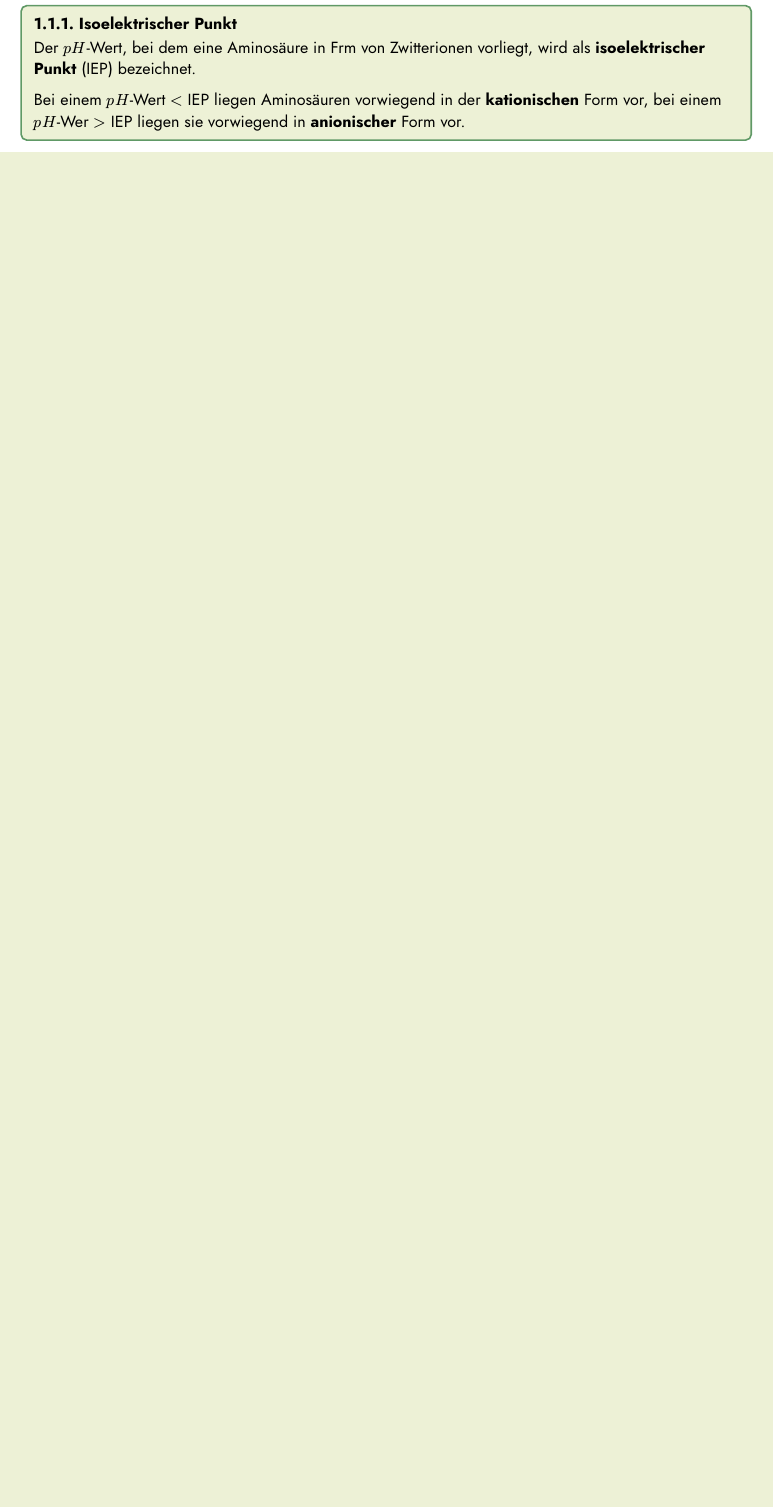
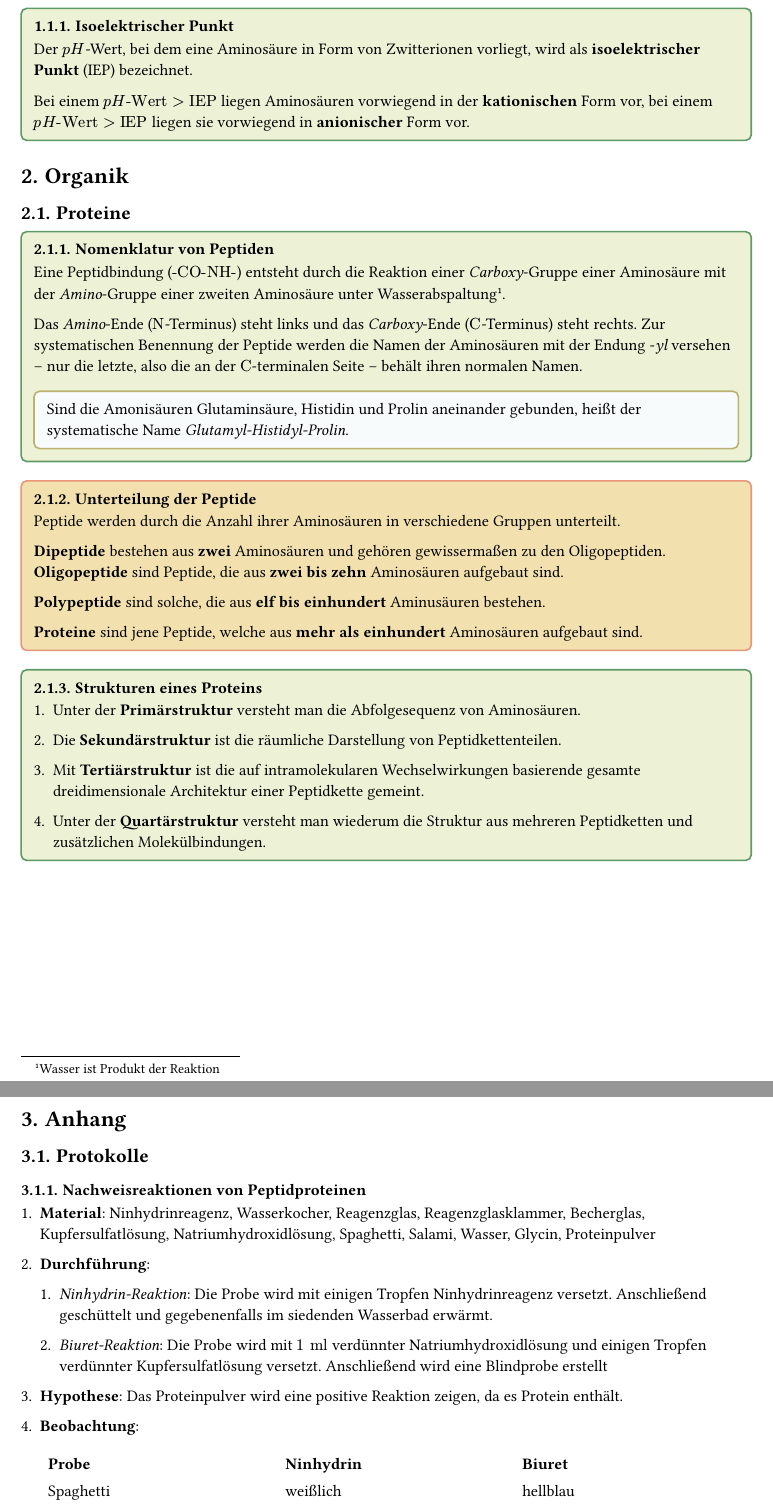
Before and after one commit to 1u5t1n14n/Notes, a Typst document (Ch.typ): part of page 3 of 3 before the commit and two parts of pages 3 and 4 of 5 after it, the two joined at a grey line, cut so that both start at the same text, the shorter picture padded with empty space. The pictures show the PDF file Ch.pdf that the author committed with the source.

Commit message:
Chemie kurz vor der Klausur updaten

```diff
--- a/Ch.typ
+++ b/Ch.typ
@@ -6,9 +6,6 @@
 
 #definition[
   === Isoelektrischer Punkt
-  Der $p H$-Wert, bei dem eine Aminosäure in Frm von Zwitterionen vorliegt,
+  Der $p H$-Wert, bei dem eine Aminosäure in Form von Zwitterionen vorliegt,
   wird als *isoelektrischer Punkt* (IEP) bezeichnet.
 
-  Bei einem $p H$-Wert $<$ IEP liegen Aminosäuren vorwiegend in der
-  *kationischen* Form vor, bei einem $p H$-Wer $>$ IEP liegen sie vorwiegend in
-  *anionischer* Form vor.
@@ -15,0 +17,75 @@
+= Organik
+== Proteine
+
+#definition[
+  === Nomenklatur von Peptiden
+  Eine Peptidbindung ($"-CO-NH-"$) entsteht durch die Reaktion einer
+  _Carboxy_-Gruppe einer Aminosäure mit der _Amino_-Gruppe einer zweiten
+  Aminosäure unter Wasserabspaltung #footnote[Wasser ist Produkt der Reaktion].
+
+  Das _Amino_-Ende ($"N"$-Terminus) steht links und das _Carboxy_-Ende
+  ($"C"$-Terminus) steht rechts. Zur systematischen Benennung der Peptide
+  werden die Namen der Aminosäuren mit der Endung -_yl_ versehen – nur die
+  letzte, also die an der $"C"$-terminalen Seite – behält ihren normalen Namen.
+
+  #example[
+    Sind die Amonisäuren Glutaminsäure, Histidin und Prolin aneinander
+    gebunden, heißt der systematische Name _Glutamyl-Histidyl-Prolin_.
+  ]
+]
+
+#remark[
+  === Unterteilung der Peptide
+  Peptide werden durch die Anzahl ihrer Aminosäuren in verschiedene Gruppen
+  unterteilt.
+
+  *Dipeptide* bestehen aus *zwei* Aminosäuren und gehören gewissermaßen zu den
+  Oligopeptiden. *Oligopeptide* sind Peptide, die aus *zwei bis zehn*
+  Aminosäuren aufgebaut sind.
+
+  *Polypeptide* sind solche, die aus *elf bis einhundert* Aminusäuren bestehen.
+
+  *Proteine* sind jene Peptide, welche aus *mehr als einhundert* Aminosäuren
+  aufgebaut sind.
+]
+
+#definition[
+  === Strukturen eines Proteins
+  + Unter der *Primärstruktur* versteht man die Abfolgesequenz von Aminosäuren.
+
+  + Die *Sekundärstruktur* ist die räumliche Darstellung von
+    Peptidkettenteilen.
+
+  + Mit *Tertiärstruktur* ist die auf intramolekularen Wechselwirkungen
+    basierende gesamte dreidimensionale Architektur einer Peptidkette gemeint.
+
+  + Unter der *Quartärstruktur* versteht man wiederum die Struktur aus mehreren
+    Peptidketten und zusätzlichen Molekülbindungen.
+]
+
+#pagebreak()
+
+= Anhang
+== Protokolle
+=== Nachweisreaktionen von Peptidproteinen
+
++ *Material*: Ninhydrinreagenz, Wasserkocher, Reagenzglas, Reagenzglasklammer,
+  Becherglas, Kupfersulfatlösung, Natriumhydroxidlösung, Spaghetti, Salami,
+  Wasser, Glycin, Proteinpulver
+
++ *Durchführung*:
+
+  + _Ninhydrin-Reaktion_: Die Probe wird mit einigen Tropfen Ninhydrinreagenz
+    versetzt. Anschließend geschüttelt und gegebenenfalls im siedenden
+    Wasserbad erwärmt.
+
+  + _Biuret-Reaktion_: Die Probe wird mit $1 "ml"$ verdünnter
+    Natriumhydroxidlösung und einigen Tropfen verdünnter Kupfersulfatlösung
+    versetzt. Anschließend wird eine Blindprobe erstellt
+
++ *Hypothese*: Das Proteinpulver wird eine positive Reaktion zeigen, da es
+  Protein enthält.
+
++ *Beobachtung*:
+
+  #figure(
@@ -15,0 +96,3 @@
+      [Spaghetti],
+      [weißlich],
+      [hellblau],
```
Also changed, not shown: Template.typ (+6 -3 lines), Ch.pdf, Ch.typ (113 more changed lines).
